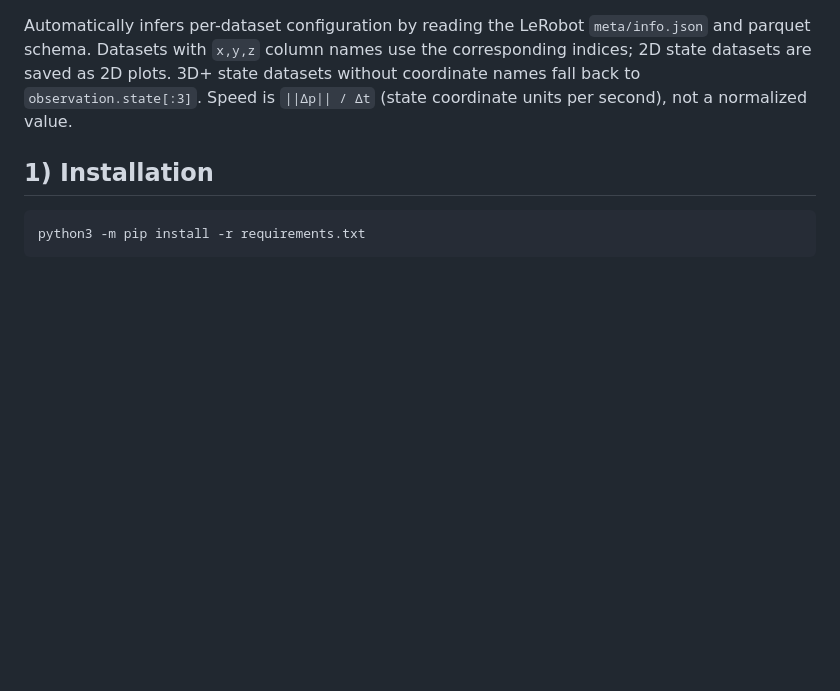
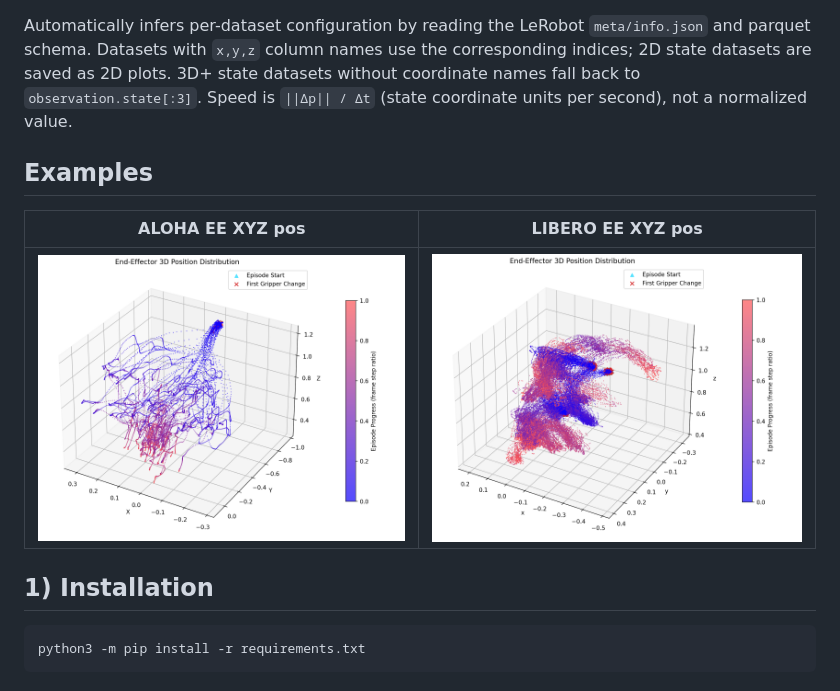
Before and after one commit to namul2/RoboTracker, a Markdown page: README.md, the part around the change. Rendered like a GitHub page; pictures changed too: src/example_aloha.png (added), src/example_libero.png (added); blank space fills up the shorter version.

Commit message:
add examples

```diff
--- a/README.md
+++ b/README.md
@@ -9,6 +9,12 @@ Automatically infers per-dataset configuration by reading the LeRobot `meta/info
 Datasets with `x,y,z` column names use the corresponding indices; 2D state datasets are saved as 2D plots.
 3D+ state datasets without coordinate names fall back to `observation.state[:3]`.
 Speed is `||Δp|| / Δt` (state coordinate units per second), not a normalized value.
+
+## Examples
+
+| ALOHA EE XYZ pos | LIBERO EE XYZ pos |
+|:--:|:--:|
+| ![ALOHA example](src/example_aloha.png) | ![LIBERO example](src/example_libero.png) |
 
 ## 1) Installation
 
```
